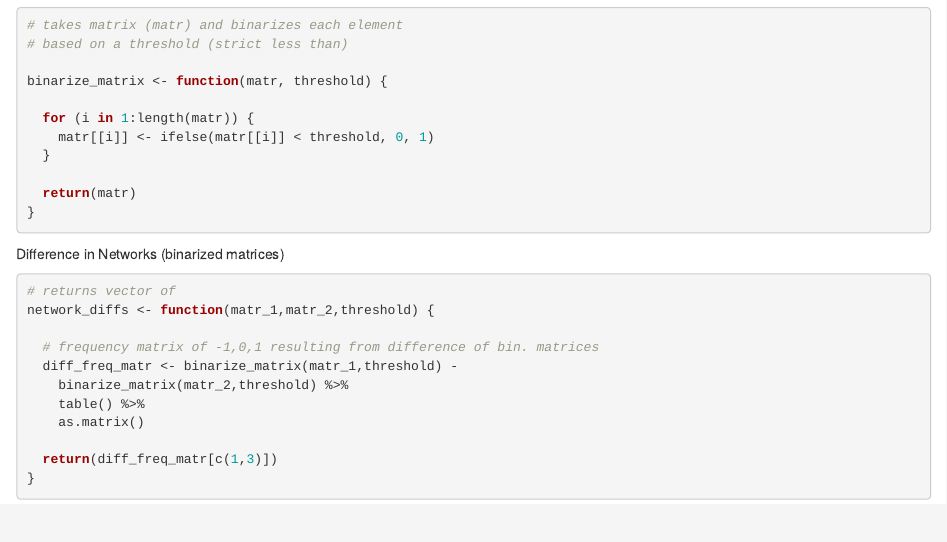
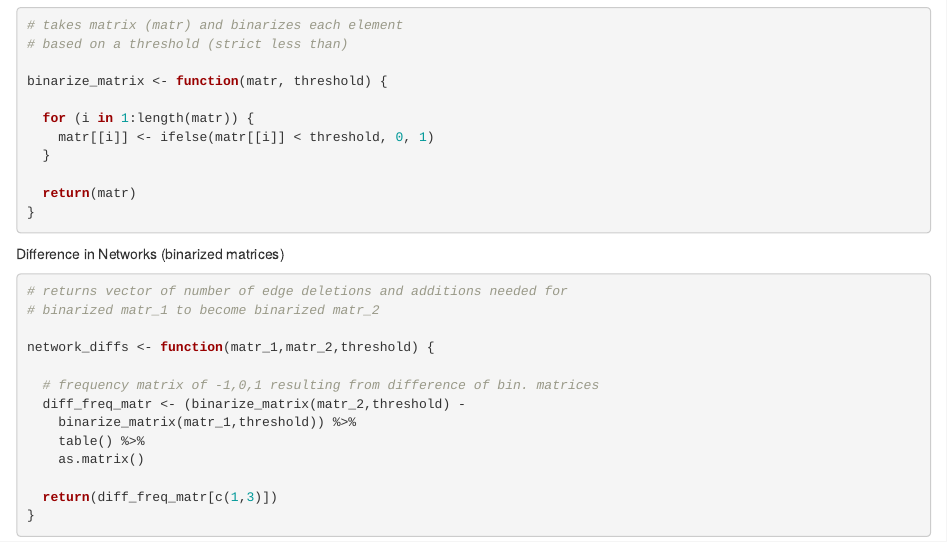
Before and after one commit to hungf8342/connectomics_team3, an R Markdown document (Frances/eda.Rmd): the page in a window 1100 px wide, from 430 px down. Rendered offline with R 4.5, knitr and Pandoc, with nearby package versions.

Commit message:
binarizing/network difference functions

````diff
--- a/Frances/eda.Rmd
+++ b/Frances/eda.Rmd
@@ -44,12 +44,14 @@ binarize_matrix <- function(matr, threshold) {
 
 Difference in Networks (binarized matrices)
 ```{r}
-# returns vector of
+# returns vector of number of edge deletions and additions needed for
+# binarized matr_1 to become binarized matr_2
+
 network_diffs <- function(matr_1,matr_2,threshold) {
 
   # frequency matrix of -1,0,1 resulting from difference of bin. matrices
-  diff_freq_matr <- binarize_matrix(matr_1,threshold) -
-    binarize_matrix(matr_2,threshold) %>%
+  diff_freq_matr <- (binarize_matrix(matr_2,threshold) -
+    binarize_matrix(matr_1,threshold)) %>%
     table() %>%
     as.matrix()
 
````
